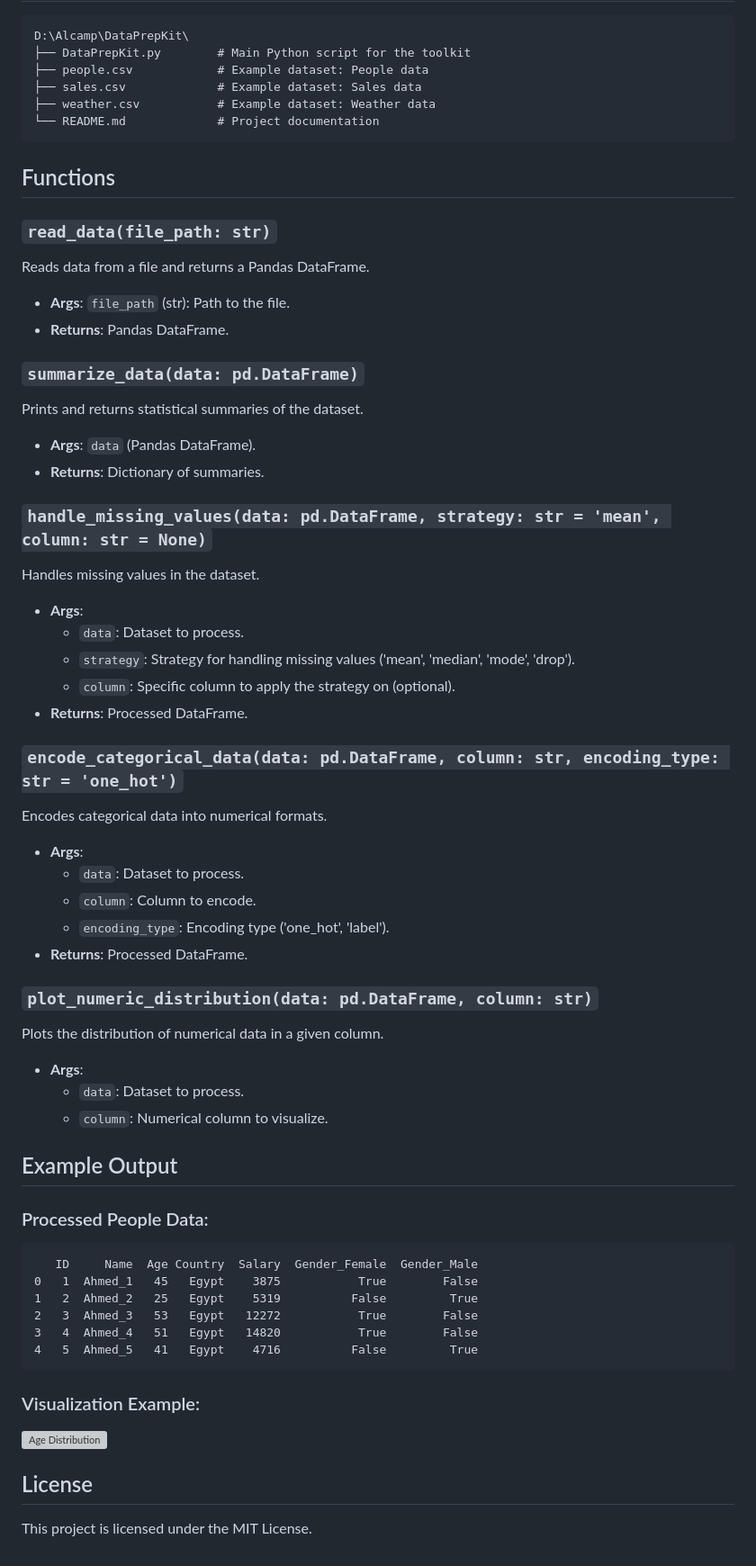
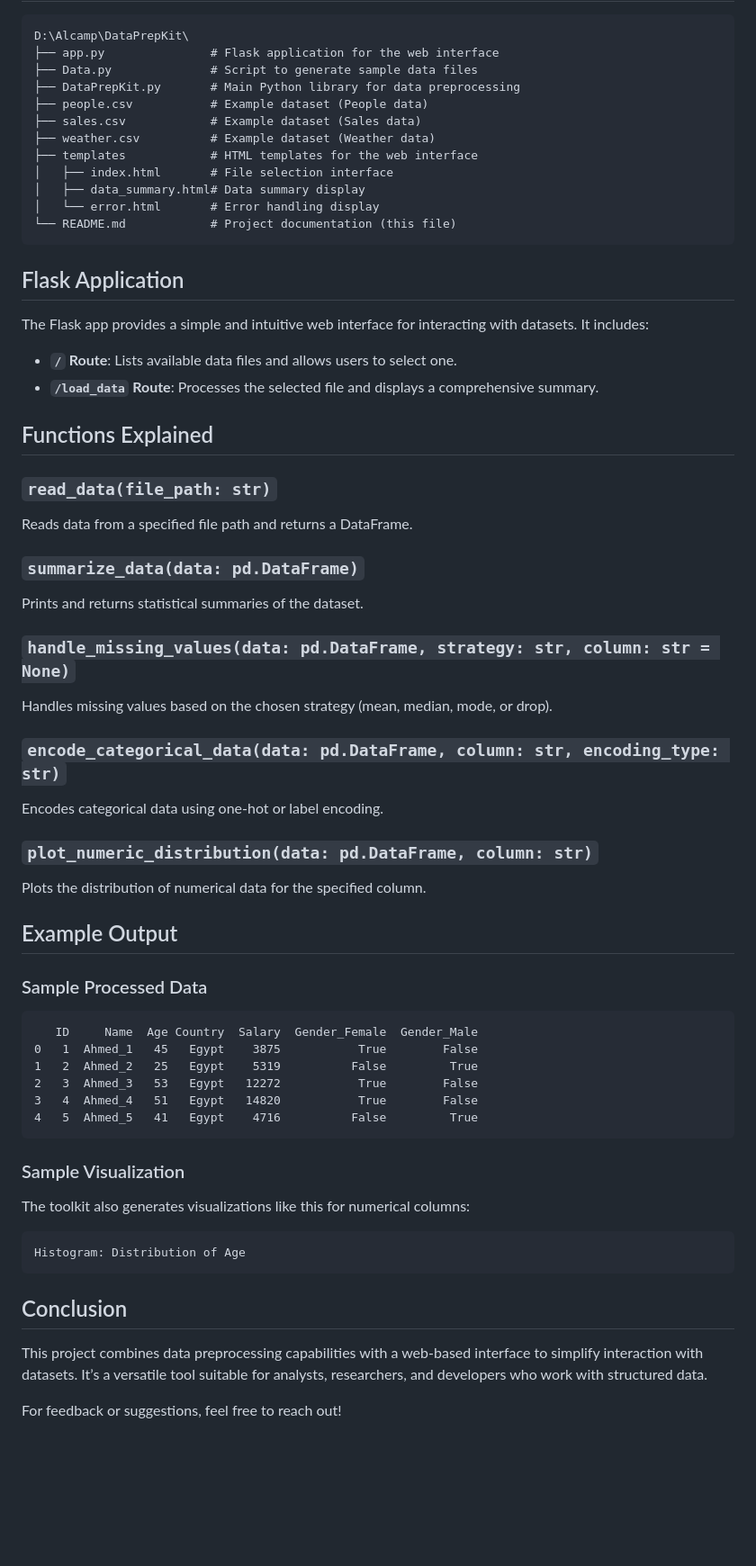
Before and after one commit to Mohamad-Tarek-Fadel/DataPrepKit-, a Markdown page: DataPrepKit/ReadMe.md, the part around the change printed below. Shown: that part at 90% size. Rendered like a GitHub page; blank space fills up the shorter version; grey boxes are pictures that could not be loaded.

````diff
--- a/DataPrepKit/ReadMe.md
+++ b/DataPrepKit/ReadMe.md
@@ -66,47 +68,41 @@ DataPrepKit is a comprehensive Python toolkit for preprocessing datasets efficie
 ```
 D:\Alcamp\DataPrepKit\
-├── DataPrepKit.py        # Main Python script for the toolkit
-├── people.csv            # Example dataset: People data
-├── sales.csv             # Example dataset: Sales data
-├── weather.csv           # Example dataset: Weather data
-└── README.md             # Project documentation
+├── app.py               # Flask application for the web interface
+├── Data.py              # Script to generate sample data files
+├── DataPrepKit.py       # Main Python library for data preprocessing
+├── people.csv           # Example dataset (People data)
+├── sales.csv            # Example dataset (Sales data)
+├── weather.csv          # Example dataset (Weather data)
+├── templates            # HTML templates for the web interface
+│   ├── index.html       # File selection interface
+│   ├── data_summary.html# Data summary display
+│   └── error.html       # Error handling display
+└── README.md            # Project documentation (this file)
 ```
 
-## Functions
+## Flask Application
+The Flask app provides a simple and intuitive web interface for interacting with datasets. It includes:
+- **`/` Route**: Lists available data files and allows users to select one.
+- **`/load_data` Route**: Processes the selected file and displays a comprehensive summary.
+
+## Functions Explained
 ### `read_data(file_path: str)`
-Reads data from a file and returns a Pandas DataFrame.
-- **Args**: `file_path` (str): Path to the file.
-- **Returns**: Pandas DataFrame.
+Reads data from a specified file path and returns a DataFrame.
 
 ### `summarize_data(data: pd.DataFrame)`
 Prints and returns statistical summaries of the dataset.
-- **Args**: `data` (Pandas DataFrame).
-- **Returns**: Dictionary of summaries.
 
-### `handle_missing_values(data: pd.DataFrame, strategy: str = 'mean', column: str = None)`
-Handles missing values in the dataset.
-- **Args**:
-  - `data`: Dataset to process.
-  - `strategy`: Strategy for handling missing values ('mean', 'median', 'mode', 'drop').
-  - `column`: Specific column to apply the strategy on (optional).
-- **Returns**: Processed DataFrame.
+### `handle_missing_values(data: pd.DataFrame, strategy: str, column: str = None)`
+Handles missing values based on the chosen strategy (mean, median, mode, or drop).
 
-### `encode_categorical_data(data: pd.DataFrame, column: str, encoding_type: str = 'one_hot')`
-Encodes categorical data into numerical formats.
-- **Args**:
-  - `data`: Dataset to process.
-  - `column`: Column to encode.
-  - `encoding_type`: Encoding type ('one_hot', 'label').
-- **Returns**: Processed DataFrame.
+### `encode_categorical_data(data: pd.DataFrame, column: str, encoding_type: str)`
+Encodes categorical data using one-hot or label encoding.
 
 ### `plot_numeric_distribution(data: pd.DataFrame, column: str)`
-Plots the distribution of numerical data in a given column.
-- **Args**:
-  - `data`: Dataset to process.
-  - `column`: Numerical column to visualize.
+Plots the distribution of numerical data for the specified column.
 
 ## Example Output
-### Processed People Data:
+### Sample Processed Data
 ```
    ID     Name  Age Country  Salary  Gender_Female  Gender_Male
 0   1  Ahmed_1   45   Egypt    3875           True        False
@@ -116,8 +112,13 @@ Plots the distribution of numerical data in a given column.
 4   5  Ahmed_5   41   Egypt    4716          False         True
 ```
 
-### Visualization Example:
-![Age Distribution](#)
+### Sample Visualization
+The toolkit also generates visualizations like this for numerical columns:
+```
+Histogram: Distribution of Age
+```
 
-## License
-This project is licensed under the MIT License.
+## Conclusion
+This project combines data preprocessing capabilities with a web-based interface to simplify interaction with datasets. It’s a versatile tool suitable for analysts, researchers, and developers who work with structured data.
+
+For feedback or suggestions, feel free to reach out!
````
Also changed, not shown: other parts of DataPrepKit/ReadMe.md (+52 -50 lines).
